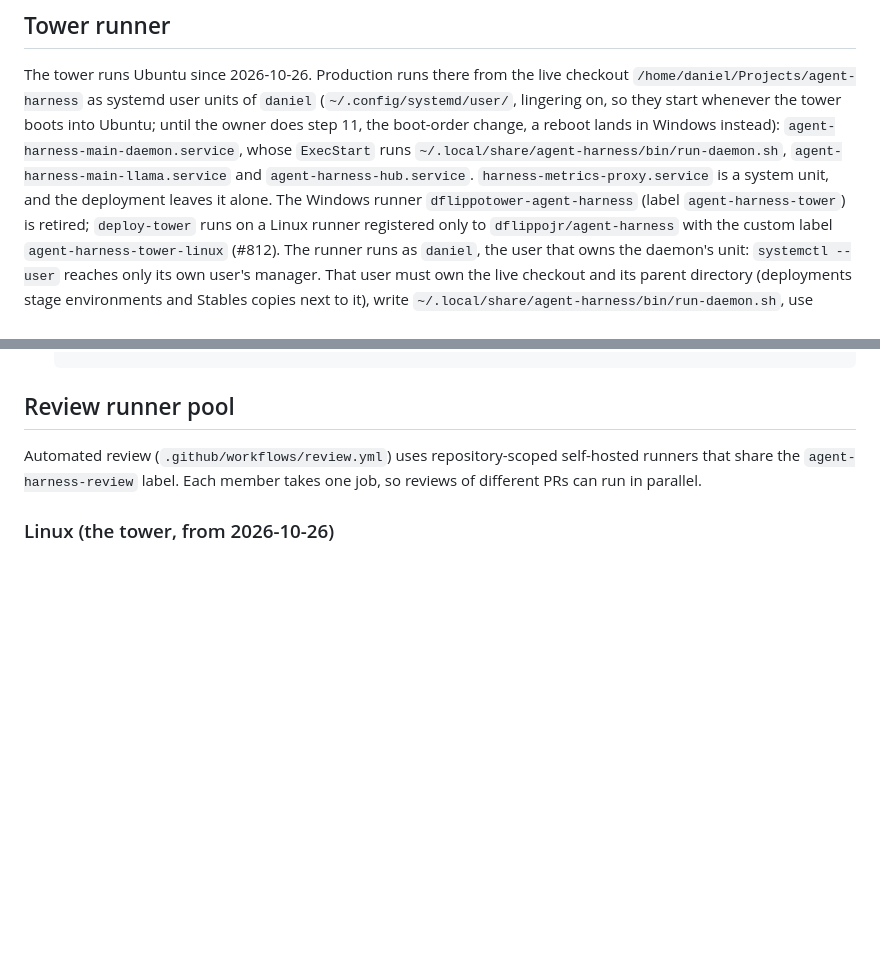
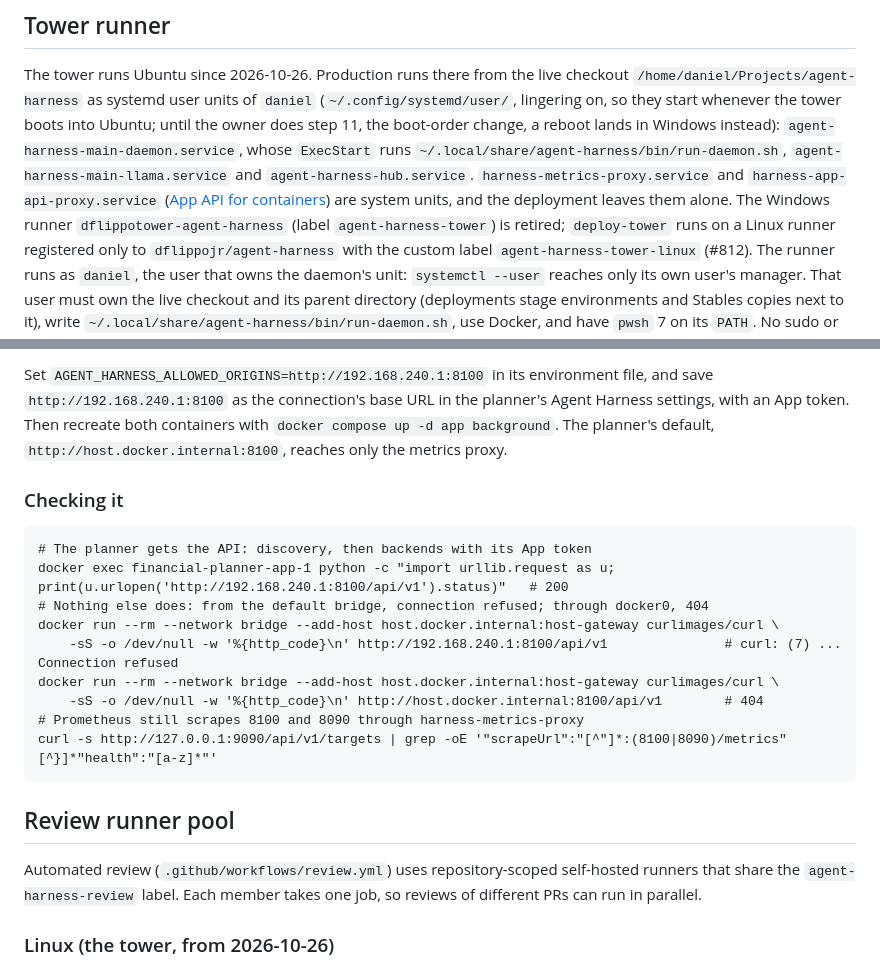
Before and after one commit to dflippojr/agent-harness, a Markdown page: docs/CI-CD.md, 2 parts joined by grey strips. Drawn GitHub-style; blank space fills up the shorter version.

````diff
--- a/docs/CI-CD.md
+++ b/docs/CI-CD.md
@@ -657,8 +657,9 @@ The tower runs Ubuntu since 2026-10-26. Production runs there from the live chec
 `/home/daniel/Projects/agent-harness` as systemd user units of `daniel` (`~/.config/systemd/user/`, lingering on, so they start whenever the tower boots
 into Ubuntu; until the owner does step 11, the boot-order change, a reboot lands in Windows instead):
 `agent-harness-main-daemon.service`, whose `ExecStart` runs `~/.local/share/agent-harness/bin/run-daemon.sh`,
-`agent-harness-main-llama.service` and `agent-harness-hub.service`. `harness-metrics-proxy.service` is a system unit,
-and the deployment leaves it alone. The Windows runner
+`agent-harness-main-llama.service` and `agent-harness-hub.service`. `harness-metrics-proxy.service` and
+`harness-app-api-proxy.service` ([App API for containers](#app-api-for-containers)) are system units, and the
+deployment leaves them alone. The Windows runner
 `dflippotower-agent-harness` (label `agent-harness-tower`) is retired; `deploy-tower` runs on a Linux runner
 registered only to `dflippojr/agent-harness` with the custom label `agent-harness-tower-linux` (#812). The runner
 runs as `daniel`, the user that owns the daemon's unit: `systemctl --user` reaches only its own user's manager. That
@@ -869,3 +944,21 @@ on the live checkout's `main`.
+Set `AGENT_HARNESS_ALLOWED_ORIGINS=http://192.168.240.1:8100` in its environment file, and save
+`http://192.168.240.1:8100` as the connection's base URL in the planner's Agent Harness settings, with an App token.
+Then recreate both containers with `docker compose up -d app background`. The planner's default,
+`http://host.docker.internal:8100`, reaches only the metrics proxy.
+
+### Checking it
+
+```
+# The planner gets the API: discovery, then backends with its App token
+docker exec financial-planner-app-1 python -c "import urllib.request as u; print(u.urlopen('http://192.168.240.1:8100/api/v1').status)"   # 200
+# Nothing else does: from the default bridge, connection refused; through docker0, 404
+docker run --rm --network bridge --add-host host.docker.internal:host-gateway curlimages/curl \
+    -sS -o /dev/null -w '%{http_code}\n' http://192.168.240.1:8100/api/v1               # curl: (7) ... Connection refused
+docker run --rm --network bridge --add-host host.docker.internal:host-gateway curlimages/curl \
+    -sS -o /dev/null -w '%{http_code}\n' http://host.docker.internal:8100/api/v1        # 404
+# Prometheus still scrapes 8100 and 8090 through harness-metrics-proxy
+curl -s http://127.0.0.1:9090/api/v1/targets | grep -oE '"scrapeUrl":"[^"]*:(8100|8090)/metrics"[^}]*"health":"[a-z]*"'
+```
 
 ## Review runner pool
 
````
Also changed, not shown: other parts of docs/CI-CD.md (+74 -0 lines).
